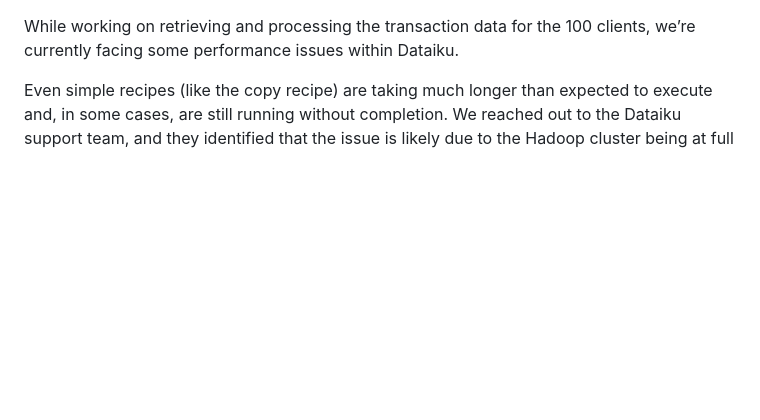
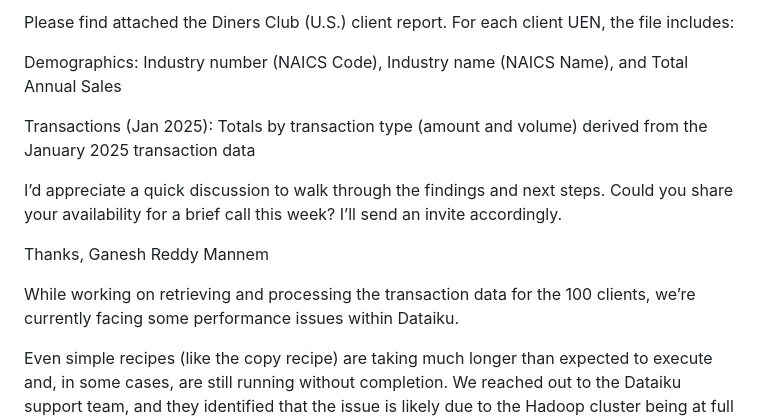
Before and after one commit to gan99/Neo4j, a Markdown page: README.md, the part around the change. GitHub-like rendering; blank space fills up the shorter version.

```diff
--- a/README.md
+++ b/README.md
@@ -1,3 +1,16 @@
+Please find attached the Diners Club (U.S.) client report. For each client UEN, the file includes:
+
+Demographics: Industry number (NAICS Code), Industry name (NAICS Name), and Total Annual Sales
+
+Transactions (Jan 2025): Totals by transaction type (amount and volume) derived from the January 2025 transaction data
+
+I’d appreciate a quick discussion to walk through the findings and next steps.
+Could you share your availability for a brief call this week? I’ll send an invite accordingly.
+
+Thanks,
+Ganesh Reddy Mannem
+
+
 While working on retrieving and processing the transaction data for the 100 clients, we’re currently facing some performance issues within Dataiku.
 
 Even simple recipes (like the copy recipe) are taking much longer than expected to execute and, in some cases, are still running without completion. We reached out to the Dataiku support team, and they identified that the issue is likely due to the Hadoop cluster being at full capacity, as it’s currently serving multiple high-load jobs.
```
